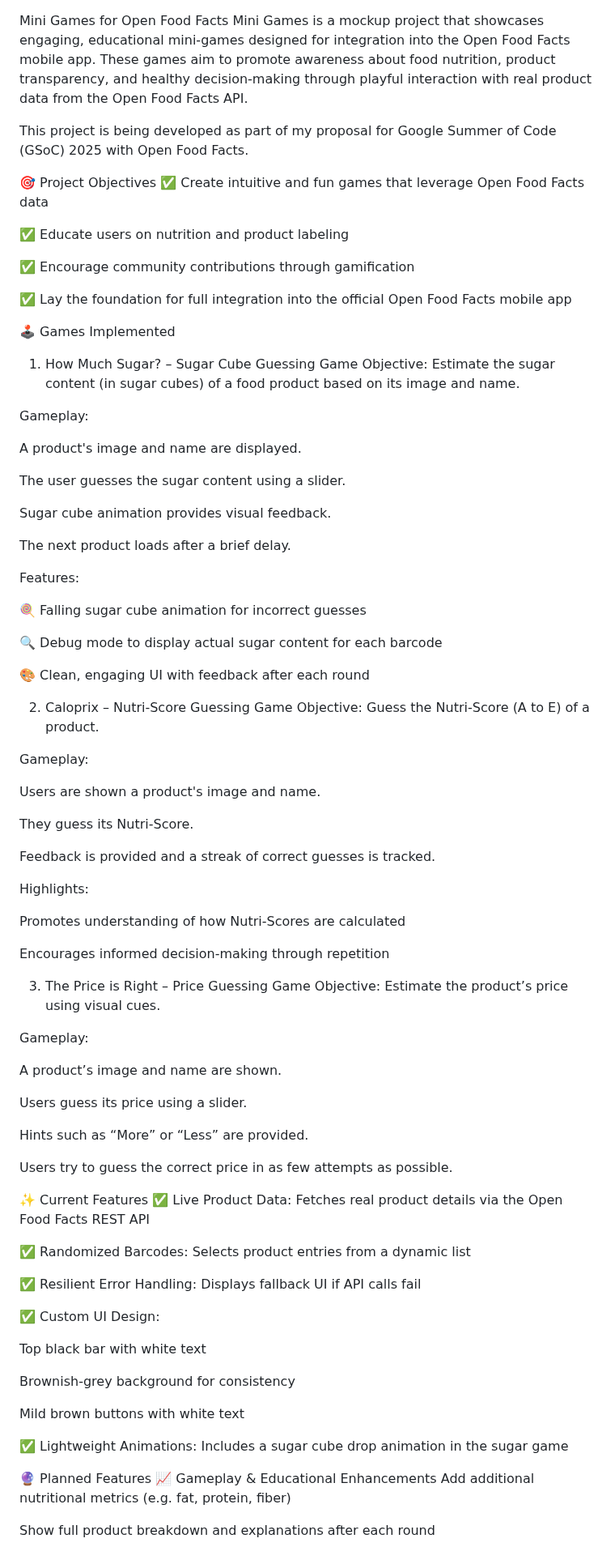
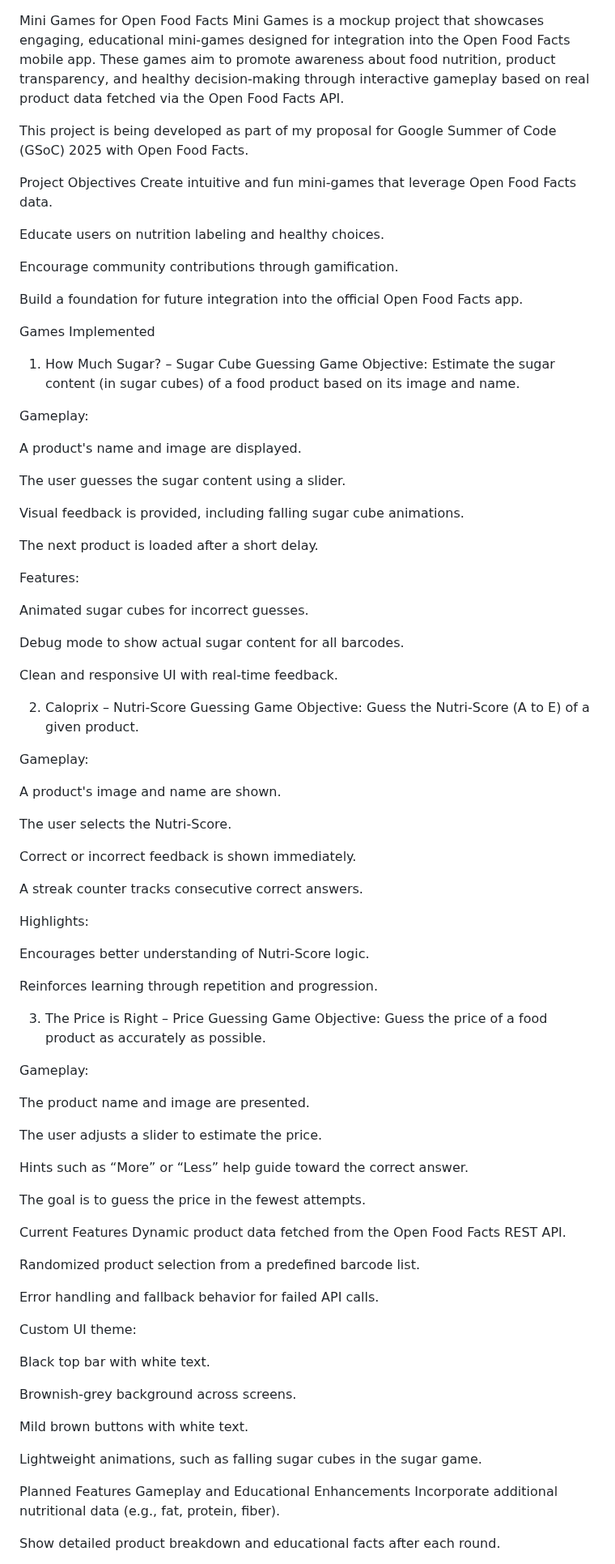
Before and after one commit to ammaarrahmed/Mini-Games, a Markdown page: README.md, the part around one of its changes. Shown at 81% size. Drawn GitHub-style.

```diff
--- a/README.md
+++ b/README.md
@@ -1,89 +1,94 @@
 Mini Games for Open Food Facts
-Mini Games is a mockup project that showcases engaging, educational mini-games designed for integration into the Open Food Facts mobile app. These games aim to promote awareness about food nutrition, product transparency, and healthy decision-making through playful interaction with real product data from the Open Food Facts API.
+Mini Games is a mockup project that showcases engaging, educational mini-games designed for integration into the Open Food Facts mobile app. These games aim to promote awareness about food nutrition, product transparency, and healthy decision-making through interactive gameplay based on real product data fetched via the Open Food Facts API.
 
 This project is being developed as part of my proposal for Google Summer of Code (GSoC) 2025 with Open Food Facts.
 
-🎯 Project Objectives
-✅ Create intuitive and fun games that leverage Open Food Facts data
+Project Objectives
+Create intuitive and fun mini-games that leverage Open Food Facts data.
 
-✅ Educate users on nutrition and product labeling
+Educate users on nutrition labeling and healthy choices.
 
-✅ Encourage community contributions through gamification
+Encourage community contributions through gamification.
 
-✅ Lay the foundation for full integration into the official Open Food Facts mobile app
+Build a foundation for future integration into the official Open Food Facts app.
 
-🕹️ Games Implemented
+Games Implemented
 1. How Much Sugar? – Sugar Cube Guessing Game
-Objective: Estimate the sugar content (in sugar cubes) of a food product based on its image and name.
+Objective:
+Estimate the sugar content (in sugar cubes) of a food product based on its image and name.
 
 Gameplay:
 
-A product's image and name are displayed.
+A product's name and image are displayed.
 
 The user guesses the sugar content using a slider.
 
-Sugar cube animation provides visual feedback.
+Visual feedback is provided, including falling sugar cube animations.
 
-The next product loads after a brief delay.
+The next product is loaded after a short delay.
 
 Features:
 
-🍭 Falling sugar cube animation for incorrect guesses
+Animated sugar cubes for incorrect guesses.
 
-🔍 Debug mode to display actual sugar content for each barcode
+Debug mode to show actual sugar content for all barcodes.
 
-🎨 Clean, engaging UI with feedback after each round
+Clean and responsive UI with real-time feedback.
 
 2. Caloprix – Nutri-Score Guessing Game
-Objective: Guess the Nutri-Score (A to E) of a product.
+Objective:
+Guess the Nutri-Score (A to E) of a given product.
 
 Gameplay:
 
-Users are shown a product's image and name.
+A product's image and name are shown.
 
-They guess its Nutri-Score.
+The user selects the Nutri-Score.
 
-Feedback is provided and a streak of correct guesses is tracked.
+Correct or incorrect feedback is shown immediately.
+
+A streak counter tracks consecutive correct answers.
 
 Highlights:
 
-Promotes understanding of how Nutri-Scores are calculated
+Encourages better understanding of Nutri-Score logic.
 
-Encourages informed decision-making through repetition
+Reinforces learning through repetition and progression.
 
 3. The Price is Right – Price Guessing Game
-Objective: Estimate the product’s price using visual cues.
+Objective:
+Guess the price of a food product as accurately as possible.
 
 Gameplay:
 
-A product’s image and name are shown.
+The product name and image are presented.
 
-Users guess its price using a slider.
+The user adjusts a slider to estimate the price.
 
-Hints such as “More” or “Less” are provided.
+Hints such as “More” or “Less” help guide toward the correct answer.
 
-Users try to guess the correct price in as few attempts as possible.
+The goal is to guess the price in the fewest attempts.
 
-✨ Current Features
-✅ Live Product Data: Fetches real product details via the Open Food Facts REST API
+Current Features
+Dynamic product data fetched from the Open Food Facts REST API.
 
-✅ Randomized Barcodes: Selects product entries from a dynamic list
+Randomized product selection from a predefined barcode list.
 
-✅ Resilient Error Handling: Displays fallback UI if API calls fail
+Error handling and fallback behavior for failed API calls.
 
-✅ Custom UI Design:
+Custom UI theme:
 
-Top black bar with white text
+Black top bar with white text.
 
-Brownish-grey background for consistency
+Brownish-grey background across screens.
 
-Mild brown buttons with white text
+Mild brown buttons with white text.
 
-✅ Lightweight Animations: Includes a sugar cube drop animation in the sugar game
+Lightweight animations, such as falling sugar cubes in the sugar game.
 
-🔮 Planned Features
-📈 Gameplay & Educational Enhancements
-Add additional nutritional metrics (e.g. fat, protein, fiber)
+Planned Features
+Gameplay and Educational Enhancements
+Incorporate additional nutritional data (e.g., fat, protein, fiber).
 
-Show full product breakdown and explanations after each round
+Show detailed product breakdown and educational facts after each round.
 
```
Also changed, not shown: other parts of README.md (+29 -27 lines).
